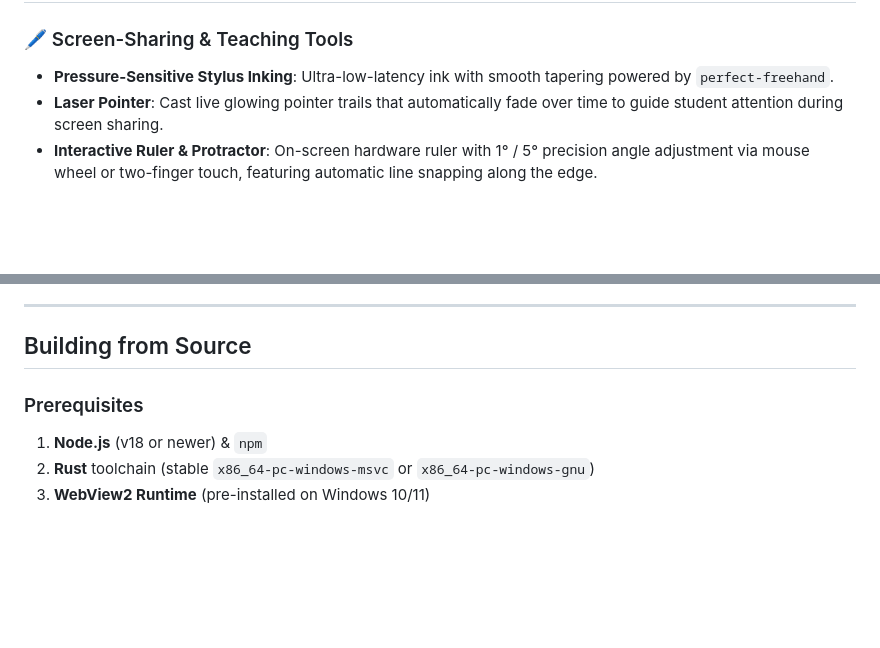
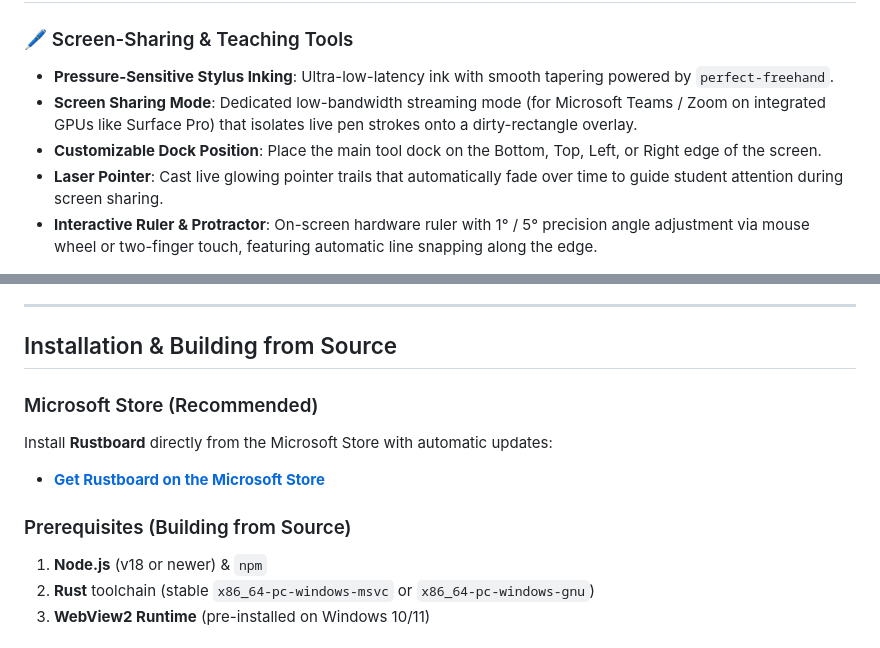
Before and after one commit to moritzc/Rustboard, a Markdown page: README.md, 2 parts joined by grey strips. Rendered like a GitHub page; blank space fills up the shorter version.

```diff
--- a/README.md
+++ b/README.md
@@ -32,6 +40,8 @@ When teaching live, you need instant responsiveness, zero latency, reliable palm
 
 ### 🖊️ Screen-Sharing & Teaching Tools
 - **Pressure-Sensitive Stylus Inking**: Ultra-low-latency ink with smooth tapering powered by `perfect-freehand`.
+- **Screen Sharing Mode**: Dedicated low-bandwidth streaming mode (for Microsoft Teams / Zoom on integrated GPUs like Surface Pro) that isolates live pen strokes onto a dirty-rectangle overlay.
+- **Customizable Dock Position**: Place the main tool dock on the Bottom, Top, Left, or Right edge of the screen.
 - **Laser Pointer**: Cast live glowing pointer trails that automatically fade over time to guide student attention during screen sharing.
 - **Interactive Ruler & Protractor**: On-screen hardware ruler with 1° / 5° precision angle adjustment via mouse wheel or two-finger touch, featuring automatic line snapping along the edge.
 
@@ -86,9 +96,14 @@ When teaching live, you need instant responsiveness, zero latency, reliable palm
 
 ---
 
-## Building from Source
+## Installation & Building from Source
 
-### Prerequisites
+### Microsoft Store (Recommended)
+
+Install **Rustboard** directly from the Microsoft Store with automatic updates:
+- **[Get Rustboard on the Microsoft Store](https://apps.microsoft.com/detail/9nmxcdt3fl1d)**
+
+### Prerequisites (Building from Source)
 
 1. **Node.js** (v18 or newer) & `npm`
 2. **Rust** toolchain (stable `x86_64-pc-windows-msvc` or `x86_64-pc-windows-gnu`)
```
Also changed, not shown: other parts of README.md (+8 -0 lines).
